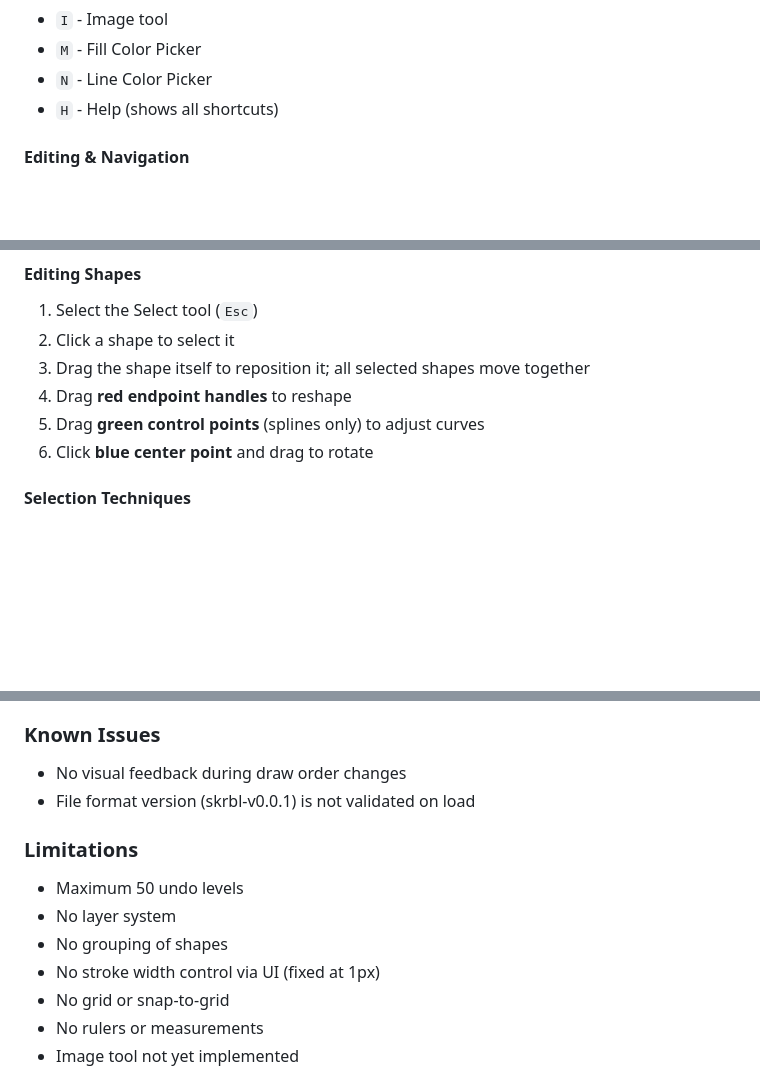
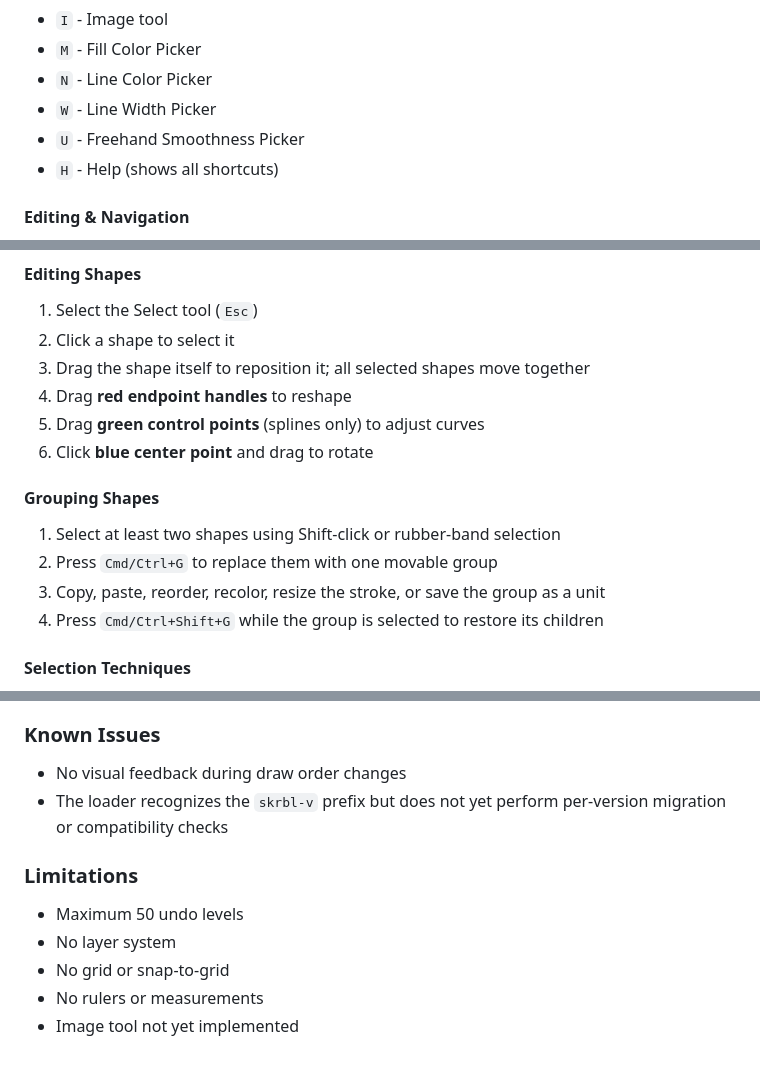
Before and after one commit to ezavada/skrybble, a Markdown page: README.md, 3 parts joined by grey strips. GitHub-like rendering; blank space fills up the shorter version.

```diff
--- a/README.md
+++ b/README.md
@@ -106,6 +119,8 @@ SHA-256 before use. Set `PDG_CACHE_DIR` to share that cache between clones, or
 - `I` - Image tool
 - `M` - Fill Color Picker
 - `N` - Line Color Picker
+- `W` - Line Width Picker
+- `U` - Freehand Smoothness Picker
 - `H` - Help (shows all shortcuts)
 
 #### Editing & Navigation
@@ -163,6 +190,12 @@ SHA-256 before use. Set `PDG_CACHE_DIR` to share that cache between clones, or
 4. Drag **red endpoint handles** to reshape
 5. Drag **green control points** (splines only) to adjust curves
 6. Click **blue center point** and drag to rotate
+
+#### Grouping Shapes
+1. Select at least two shapes using Shift-click or rubber-band selection
+2. Press `Cmd/Ctrl+G` to replace them with one movable group
+3. Copy, paste, reorder, recolor, resize the stroke, or save the group as a unit
+4. Press `Cmd/Ctrl+Shift+G` while the group is selected to restore its children
 
 #### Selection Techniques
 - **Single selection**: Click a shape
@@ -247,13 +294,11 @@ Each shape implements:
 
 ### Known Issues
 - No visual feedback during draw order changes
-- File format version (skrbl-v0.0.1) is not validated on load
+- The loader recognizes the `skrbl-v` prefix but does not yet perform per-version migration or compatibility checks
 
 ### Limitations
 - Maximum 50 undo levels
 - No layer system
-- No grouping of shapes
-- No stroke width control via UI (fixed at 1px)
 - No grid or snap-to-grid
 - No rulers or measurements
 - Image tool not yet implemented
```
Also changed, not shown: other parts of README.md (+52 -6 lines).
